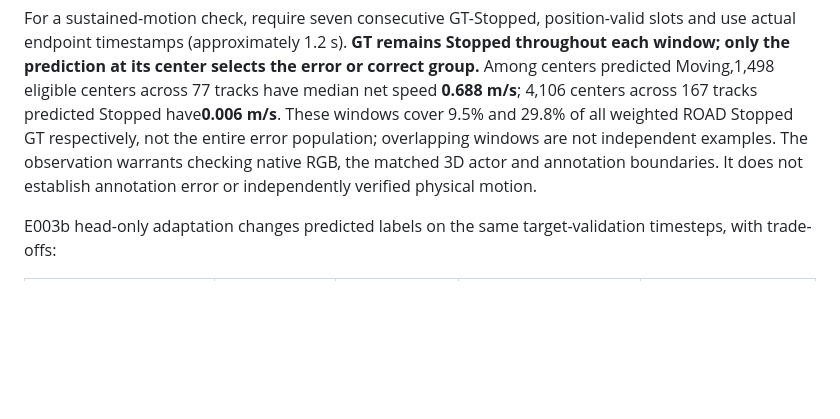
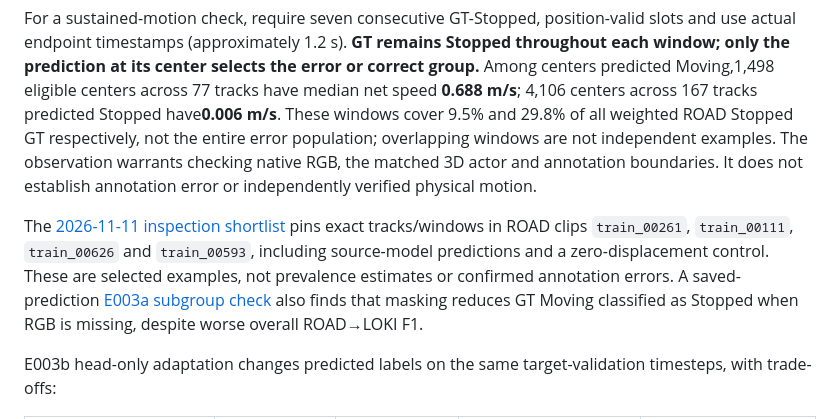
Before and after one commit to yammooo/pedestrian-behavior-labeling, a Markdown page: experiments/E002-multimodal-reference/transfer-results.md, the part around the change. Drawn GitHub-style; blank space fills up the shorter version.

```diff
--- a/experiments/E002-multimodal-reference/transfer-results.md
+++ b/experiments/E002-multimodal-reference/transfer-results.md
@@ -185,6 +185,8 @@ All eight direct-transfer files align by locator, GT and mask with the own-sourc
 
 For a sustained-motion check, require seven consecutive GT-Stopped, position-valid slots and use actual endpoint timestamps (approximately 1.2 s). **GT remains Stopped throughout each window; only the prediction at its center selects the error or correct group.** Among centers predicted Moving,1,498 eligible centers across 77 tracks have median net speed **0.688 m/s**; 4,106 centers across 167 tracks predicted Stopped have**0.006 m/s**. These windows cover 9.5% and 29.8% of all weighted ROAD Stopped GT respectively, not the entire error population; overlapping windows are not independent examples. The observation warrants checking native RGB, the matched 3D actor and annotation boundaries. It does not establish annotation error or independently verified physical motion.
 
+The [2026-11-11 inspection shortlist](../../outputs/experiments/E002/transfer-confusion-diagnostic-20261111/inspection-cases-and-masking.json) pins exact tracks/windows in ROAD clips `train_00261`, `train_00111`, `train_00626` and `train_00593`, including source-model predictions and a zero-displacement control. These are selected examples, not prevalence estimates or confirmed annotation errors. A saved-prediction [E003a subgroup check](../E003a-structured-observation-masking/README.md#natural-validation-comparison) also finds that masking reduces GT Moving classified as Stopped when RGB is missing, despite worse overall ROAD→LOKI F1.
+
 E003b head-only adaptation changes predicted labels on the same target-validation timesteps, with trade-offs:
 
 | Training / evaluation datasets | GT label | Predicted label | Before head adaptation (%) | After head adaptation (%) |
```
Also changed, not shown: experiments/E003a-structured-observation-masking/README.md (+2 -0 lines).
